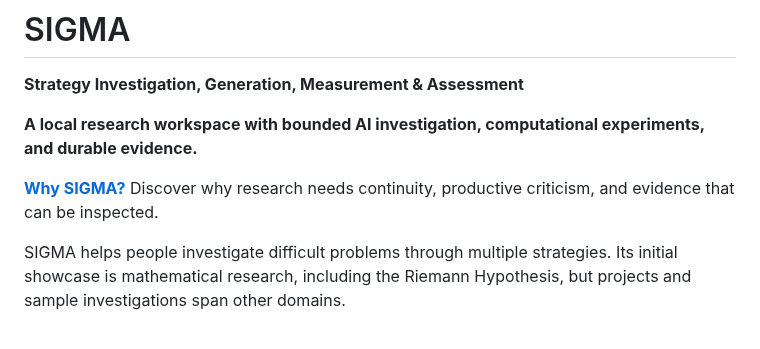
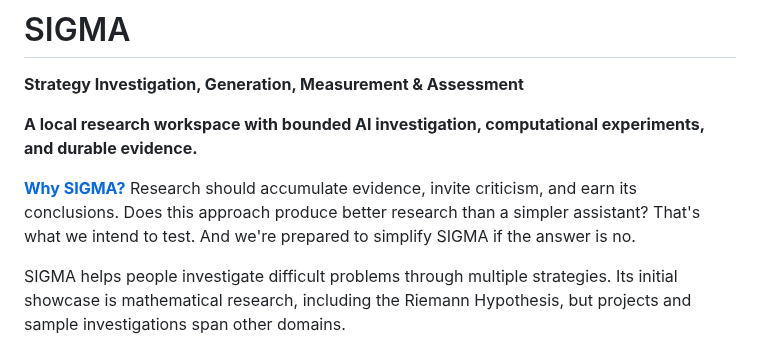
Before and after one commit to bkramerext/sigma, a Markdown page: README.md, the part around the change. GitHub-like rendering.

Commit message:
Surface falsifiable Why SIGMA principle in README opening

```diff
--- a/README.md
+++ b/README.md
@@ -4,7 +4,7 @@
 
 **A local research workspace with bounded AI investigation, computational experiments, and durable evidence.**
 
-[**Why SIGMA?**](docs/WHY_SIGMA.md) Discover why research needs continuity, productive criticism, and evidence that can be inspected.
+[**Why SIGMA?**](docs/WHY_SIGMA.md) Research should accumulate evidence, invite criticism, and earn its conclusions. Does this approach produce better research than a simpler assistant? That's what we intend to test. And we're prepared to simplify SIGMA if the answer is no.
 
 SIGMA helps people investigate difficult problems through multiple strategies. Its initial showcase is mathematical research, including the Riemann Hypothesis, but projects and sample investigations span other domains.
 
```
